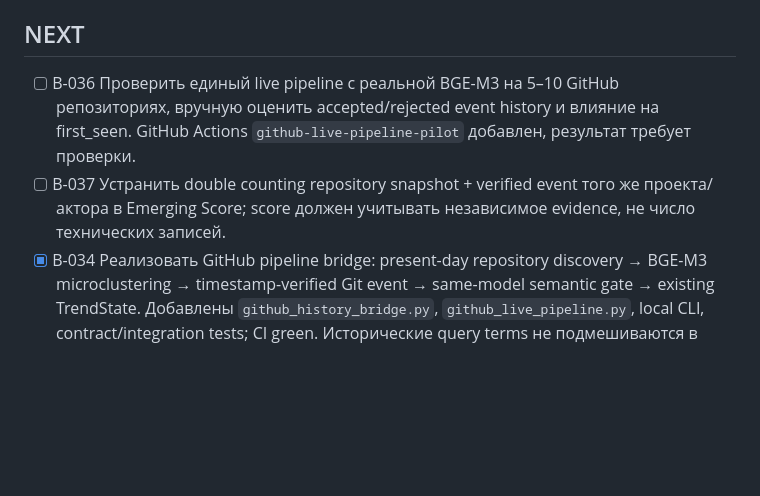
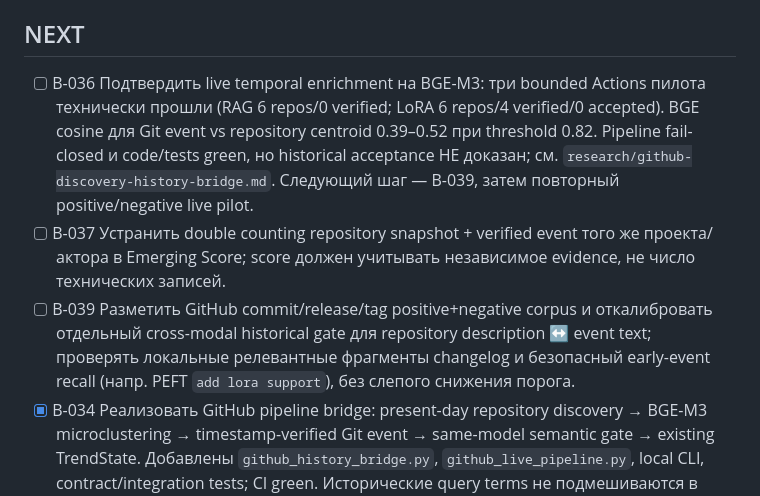
Before and after one commit to conradipui-glitch/tech_trand_analysis, a Markdown page: docs/09_BACKLOG.md, the part around the change. GitHub-like rendering; blank space fills up the shorter version.

Commit message:
docs: record 3 BGE-M3 live pilot results and cross-modal calibration blocker

```diff
--- a/docs/09_BACKLOG.md
+++ b/docs/09_BACKLOG.md
@@ -30,8 +30,9 @@
 
 ## NEXT
 
-- [ ] B-036 Проверить единый live pipeline с реальной BGE-M3 на 5–10 GitHub репозиториях, вручную оценить accepted/rejected event history и влияние на first_seen. GitHub Actions `github-live-pipeline-pilot` добавлен, результат требует проверки.
+- [ ] B-036 Подтвердить live temporal enrichment на BGE-M3: три bounded Actions пилота технически прошли (RAG 6 repos/0 verified; LoRA 6 repos/4 verified/0 accepted). BGE cosine для Git event vs repository centroid 0.39–0.52 при threshold 0.82. Pipeline fail-closed и code/tests green, но historical acceptance НЕ доказан; см. `research/github-discovery-history-bridge.md`. Следующий шаг — B-039, затем повторный positive/negative live pilot.
 - [ ] B-037 Устранить double counting repository snapshot + verified event того же проекта/актора в Emerging Score; score должен учитывать независимое evidence, не число технических записей.
+- [ ] B-039 Разметить GitHub commit/release/tag positive+negative corpus и откалибровать отдельный cross-modal historical gate для repository description ↔ event text; проверять локальные релевантные фрагменты changelog и безопасный early-event recall (напр. PEFT `add lora support`), без слепого снижения порога.
 - [x] B-034 Реализовать GitHub pipeline bridge: present-day repository discovery → BGE-M3 microclustering → timestamp-verified Git event → same-model semantic gate → existing TrendState. Добавлены `github_history_bridge.py`, `github_live_pipeline.py`, local CLI, contract/integration tests; CI green. Исторические query terms не подмешиваются в semantic embedding; actor identity сохраняется; repo `created_at` не датирует тренд. См. `research/github-discovery-history-bridge.md`. Единый live BGE-M3 pilot вынесен в B-036.
 - [ ] B-031 Проверить false positive: research-only cluster на retrospective/live evidence.
 - [ ] B-033 Проверить profile routing на минимум трёх направлениях: AI agents, neuromorphic computing, solid-state batteries.
```
